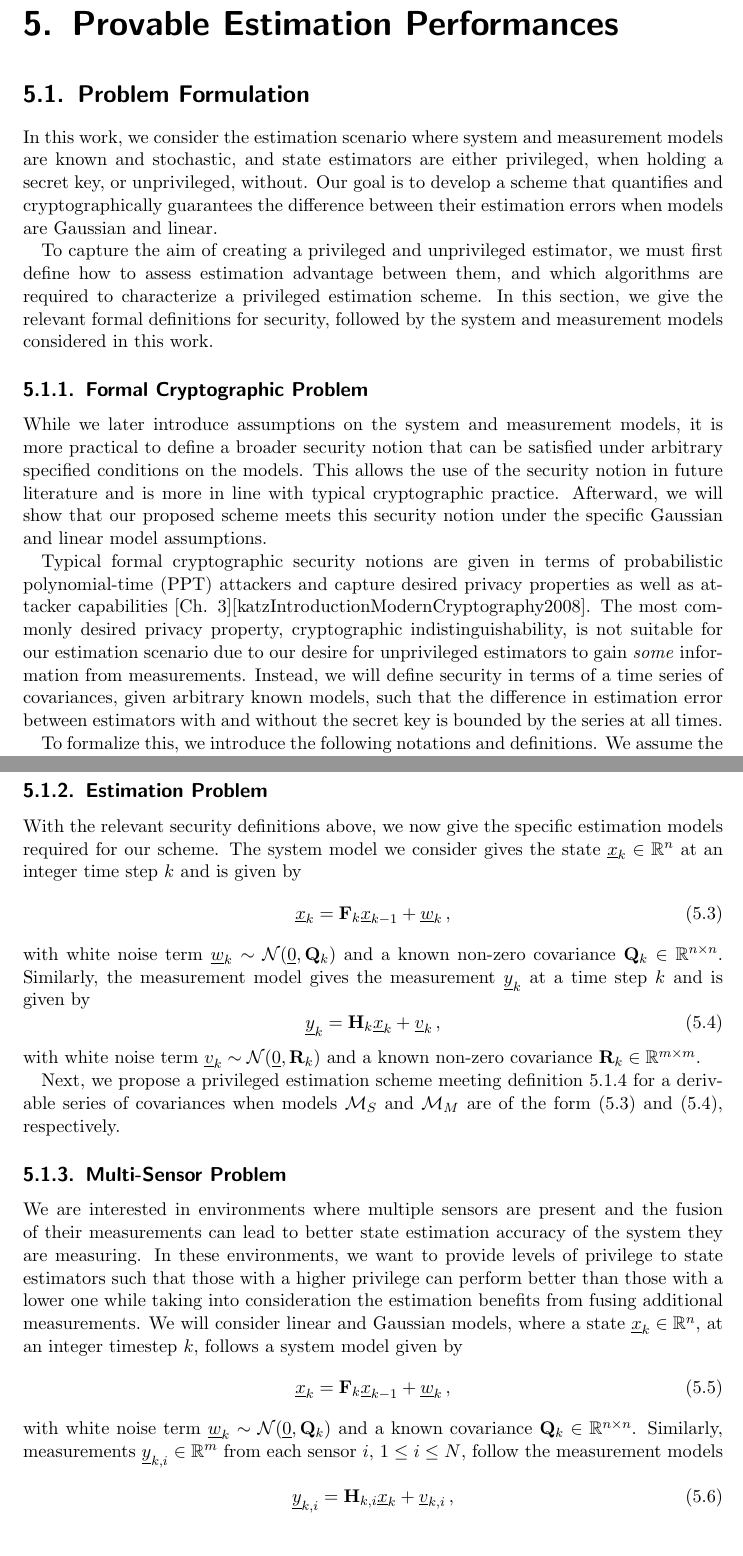
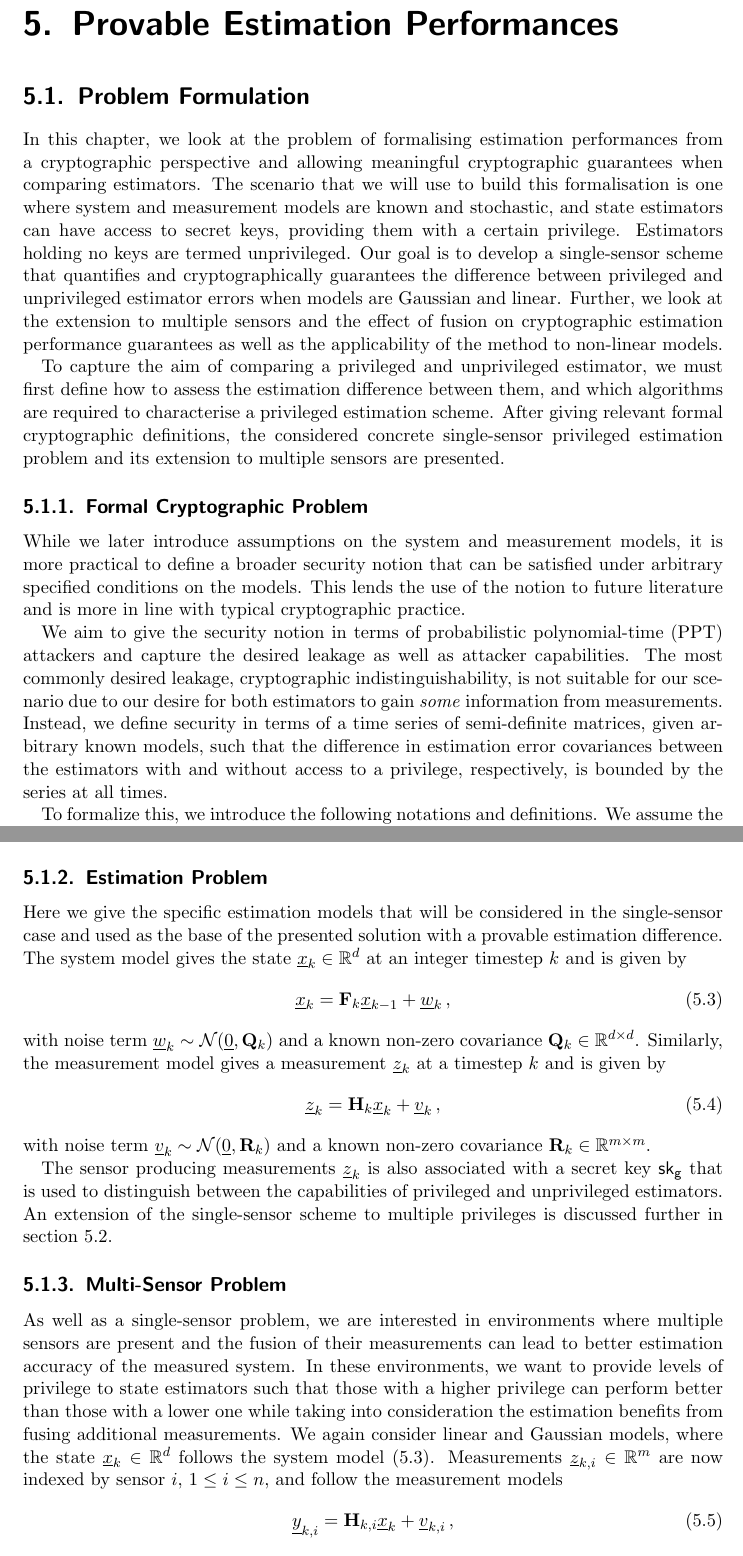
Before and after one commit to omubtcezq/dissertation-marko-ristic, a LaTeX thesis (main.tex, which reads privileged_estimation.tex): two parts of pages 62 and 64 of 94, joined at a grey line, cut so that both start at the same text. Compiled offline with pdfLaTeX.

Commit message:
Start on privileged estimation problem formulation draft

```diff
--- a/privileged_estimation.tex
+++ b/privileged_estimation.tex
@@ -16,9 +16,9 @@
 %
 
 \section{Problem Formulation}\label{sec:priv_estimation:problem}
-In this work, we consider the estimation scenario where system and measurement models are known and stochastic, and state estimators are either privileged, when holding a secret key, or unprivileged, without. Our goal is to develop a scheme that quantifies and cryptographically guarantees the difference between their estimation errors when models are Gaussian and linear.
+In this chapter, we look at the problem of formalising estimation performances from a cryptographic perspective and allowing meaningful cryptographic guarantees when comparing estimators. The scenario that we will use to build this formalisation is one where system and measurement models are known and stochastic, and state estimators can have access to secret keys, providing them with a certain privilege. Estimators holding no keys are termed unprivileged. Our goal is to develop a single-sensor scheme that quantifies and cryptographically guarantees the difference between privileged and unprivileged estimator errors when models are Gaussian and linear. Further, we look at the extension to multiple sensors and the effect of fusion on cryptographic estimation performance guarantees as well as the applicability of the method to non-linear models.
 
-To capture the aim of creating a privileged and unprivileged estimator, we must first define how to assess estimation advantage between them, and which algorithms are required to characterize a privileged estimation scheme. In this section, we give the relevant formal definitions for security, followed by the system and measurement models considered in this work.
+To capture the aim of comparing a privileged and unprivileged estimator, we must first define how to assess the estimation difference between them, and which algorithms are required to characterise a privileged estimation scheme. After giving relevant formal cryptographic definitions, the considered concrete single-sensor privileged estimation problem and its extension to multiple sensors are presented.
 
 %
 %  ######  ########  ##    ## ########  ########  #######     ########  ########   #######  ########
@@ -31,11 +31,11 @@ To capture the aim of creating a privileged and unprivileged estimator, we must
 %
 
 \subsection{Formal Cryptographic Problem}\label{subsec:priv_estimation:crypto_problem}
-While we later introduce assumptions on the system and measurement models, it is more practical to define a broader security notion that can be satisfied under arbitrary specified conditions on the models. This allows the use of the security notion in future literature and is more in line with typical cryptographic practice. Afterward, we will show that our proposed scheme meets this security notion under the specific Gaussian and linear model assumptions.
+While we later introduce assumptions on the system and measurement models, it is more practical to define a broader security notion that can be satisfied under arbitrary specified conditions on the models. This lends the use of the notion to future literature and is more in line with typical cryptographic practice.
 
-Typical formal cryptographic security notions are given in terms of probabilistic polynomial-time (PPT) attackers and capture desired privacy properties as well as attacker capabilities [Ch. 3][katzIntroductionModernCryptography2008]. The most commonly desired privacy property, cryptographic indistinguishability, is not suitable for our estimation scenario due to our desire for unprivileged estimators to gain \textit{some} information from measurements. Instead, we will define security in terms of a time series of covariances, given arbitrary known models, such that the difference in estimation error between estimators with and without the secret key is bounded by the series at all times.
+We aim to give the security notion in terms of probabilistic polynomial-time (PPT) attackers and capture the desired leakage as well as attacker capabilities. The most commonly desired leakage, cryptographic indistinguishability, is not suitable for our scenario due to our desire for both estimators to gain \textit{some} information from measurements. Instead, we define security in terms of a time series of semi-definite matrices, given arbitrary known models, such that the difference in estimation error covariances between the estimators with and without access to a privilege, respectively, is bounded by the series at all times.
 
-To formalize this, we introduce the following notations and definitions. We assume the existence of an arbitrary process (not necessarily Gaussian or linear) following a known system model exactly, with the state at time step $k$ denoted by $\vec{x}_k\in\mathbb{R}^n$ and model parameters $\mathcal{M}_S$. Similarly, we assume the existence of a means of process measurement following a known measurement model exactly, with the measurement at time step $k$ denoted by $\vec{y}_k\in\mathbb{R}^m$ and model parameters $\mathcal{M}_M$. We can now define a relevant scheme.
+To formalize this, we introduce the following notations and definitions. We assume the existence of an arbitrary process (not necessarily Gaussian or linear) following a known system model exactly, with the state at timestep $k$ denoted by $\vec{x}_k\in\mathbb{R}^d$ and model parameters $\mathcal{M}_{\mathsf{S}}$. Similarly, we assume the existence of a means of process measurement following a known measurement model exactly, with the measurement at timestep $k$ denoted by $\vec{z}_k\in\mathbb{R}^m$ and model parameters $\mathcal{M}_{\mathsf{M}}$. We can now define a relevant scheme.
 \begin{definition}
     A \textit{privileged estimation scheme} is a pair of probabilistic algorithms $(\mathsf{Setup},\mathsf{Noise})$, given by
     \begin{description}
@@ -81,38 +81,34 @@ Informally, the above definition states that no estimator that can only access n
 %
 
 \subsection{Estimation Problem}\label{subsec:priv_estimation:estimation_problem}
-With the relevant security definitions above, we now give the specific estimation models required for our scheme. The system model we consider gives the state $\vec{x}_k\in\mathbb{R}^n$ at an integer time step $k$ and is given by
-\begin{equation}\label{eqn:linear_system_model}
+Here we give the specific estimation models that will be considered in the single-sensor case and used as the base of the presented solution with a provable estimation difference. The system model gives the state $\vec{x}_k\in\mathbb{R}^d$ at an integer timestep $k$ and is given by
+\begin{equation}\label{eq:priv_estimation:system_model}
     \vec{x}_k = \mat{F}_k\vec{x}_{k-1} + \vec{w}_k\,,
 \end{equation}
-with white noise term $\vec{w}_k\sim \mathcal{N}(\vec{0}, \mat{Q}_k)$ and a known non-zero covariance $\mat{Q}_k\in \mathbb{R}^{n\times n}$. Similarly, the measurement model gives the measurement $\vec{y}_k$ at a time step $k$ and is given by
-\begin{equation}\label{eqn:linear_measurement_model}
-   \vec{y}_k = \mat{H}_k\vec{x}_k + \vec{v}_k\,,
+with noise term $\vec{w}_k\sim \mathcal{N}(\vec{0}, \mat{Q}_k)$ and a known non-zero covariance $\mat{Q}_k\in \mathbb{R}^{d\times d}$. Similarly, the measurement model gives a measurement $\vec{z}_k$ at a timestep $k$ and is given by
+\begin{equation}\label{eq:priv_estimation:single_sensor_measurement_model}
+    \vec{z}_k = \mat{H}_k\vec{x}_k + \vec{v}_k\,,
 \end{equation}
-with white noise term $\vec{v}_k\sim \mathcal{N}(\vec{0}, \mat{R}_k)$ and a known non-zero covariance $\mat{R}_k\in \mathbb{R}^{m\times m}$.
+with noise term $\vec{v}_k\sim \mathcal{N}(\vec{0}, \mat{R}_k)$ and a known non-zero covariance $\mat{R}_k\in \mathbb{R}^{m\times m}$.
 
-Next, we propose a privileged estimation scheme meeting definition \ref{def:cov_privilege_security_notion} for a derivable series of covariances when models $\mathcal{M}_S$ and $\mathcal{M}_M$ are of the form \eqref{eqn:linear_system_model} and \eqref{eqn:linear_measurement_model}, respectively.
+The sensor producing measurements $\vec{z}_k$ is also associated with a secret key $\mathsf{sk}_{\mathsf{g}}$ that is used to distinguish between the capabilities of privileged and unprivileged estimators. An extension of the single-sensor scheme to multiple privileges is discussed further in section \ref{sec:priv_estimation:privileged_estimation}.
 
 %
-% ##     ## ##     ## ##       ########    ########  ########   #######  ########
-% ###   ### ##     ## ##          ##       ##     ## ##     ## ##     ## ##     ##
-% #### #### ##     ## ##          ##       ##     ## ##     ## ##     ## ##     ##
-% ## ### ## ##     ## ##          ##       ########  ########  ##     ## ########
-% ##     ## ##     ## ##          ##       ##        ##   ##   ##     ## ##     ##
-% ##     ## ##     ## ##          ##       ##        ##    ##  ##     ## ##     ##
-% ##     ##  #######  ########    ##       ##        ##     ##  #######  ########
+% ######## ##     ##  ######     ########  ########   #######  ########
+% ##       ##     ## ##    ##    ##     ## ##     ## ##     ## ##     ##
+% ##       ##     ## ##          ##     ## ##     ## ##     ## ##     ##
+% ######   ##     ##  ######     ########  ########  ##     ## ########
+% ##       ##     ##       ##    ##        ##   ##   ##     ## ##     ##
+% ##       ##     ## ##    ##    ##        ##    ##  ##     ## ##     ##
+% ##        #######   ######     ##        ##     ##  #######  ########
 %
 
 \subsection{Multi-Sensor Problem}\label{subsec:priv_estimation:fusion_problem}
-We are interested in environments where multiple sensors are present and the fusion of their measurements can lead to better state estimation accuracy of the system they are measuring. In these environments, we want to provide levels of privilege to state estimators such that those with a higher privilege can perform better than those with a lower one while taking into consideration the estimation benefits from fusing additional measurements. We will consider linear and Gaussian models, where a state $\vec{x}_k \in \mathbb{R}^n$, at an integer timestep $k$, follows a system model given by
-\begin{equation}\label{eqn:system_model_priv}
-  \vec{x}_k = \mat{F}_k \vec{x}_{k-1} + \vec{w}_k\,,
-\end{equation}
-with white noise term $\vec{w}_k \sim \mathcal{N}(\vec{0},\mat{Q}_k)$ and a known covariance $\mat{Q}_k \in \mathbb{R}^{n \times n}$. Similarly, measurements $\vec{y}_{k,i} \in \mathbb{R}^m$ from each sensor $i$, $1\leq i\leq N$, follow the measurement models
-\begin{equation}\label{eqn:measurement_models}
+As well as a single-sensor problem, we are interested in environments where multiple sensors are present and the fusion of their measurements can lead to better estimation accuracy of the measured system. In these environments, we want to provide levels of privilege to state estimators such that those with a higher privilege can perform better than those with a lower one while taking into consideration the estimation benefits from fusing additional measurements. We again consider linear and Gaussian models, where the state $\vec{x}_k \in \mathbb{R}^d$ follows the system model \eqref{eq:priv_estimation:system_model}. Measurements $\vec{z}_{k,i} \in \mathbb{R}^m$ are now indexed by sensor $i$, $1\leq i\leq n$, and follow the measurement models
+\begin{equation}\label{eq:priv_estimation:multi_sensor_measurement_models}
     \vec{y}_{k,i} = \mat{H}_{k,i} \vec{x}_k + \vec{v}_{k,i}\,,
 \end{equation}
-with white noise term $\vec{v}_{k,i} \sim \mathcal{N}(\vec{0},\mat{R}_{k,i})$ and a known covariance $\mat{R}_{k,i} \in \mathbb{R}^{m \times m}$. In addition to these models, we assume that all sensors $i$ are synchronised in timesteps $k$ to simplify later cryptographic evaluation.
+with white noise term $\vec{v}_{k,i} \sim \mathcal{N}(\vec{0},\mat{R}_{k,i})$ and covariances $\mat{R}_{k,i} \in \mathbb{R}^{m \times m}$ are known. In addition to these models, we assume that all sensors $i$ are synchronised in timesteps $k$ to simplify later cryptographic evaluation.
 
 Each of the sensors also holds a secret key $\mathsf{sk}_i$, which can be made available to estimators of appropriate privilege. The privileges that we consider, in terms of access to keys and measurements, will be defined by sequential sensors. That is, in the presence of $N$ sensors, we consider exactly $N$ possible privilege levels, where each privilege $p>0$ corresponds to holding the sequential secret keys $\mathsf{sk}_j$, $1\leq j \leq p$, while being unprivileged, $p=0$, corresponds to holding none. We assume that estimators have access to all ``privileged measurements'', those from sensors whose keys they hold, and can additionally fuse ``unprivileged measurements'' from those whose keys they do not hold. To simplify notation, we will consider access to unprivileged measurements to be sequential as well, and can therefore capture their capabilities by letting $\mathsf{e}^{[p,q]}$ denote an estimator with privilege $p$ and access to measurements from $q\geq p$ sensors $i$, $1\leq i \leq q$.
 
```
Also changed, not shown: main.pdf, privileged_estimation.tex (33 more changed lines). Lines whose indentation alone changed are shown as unchanged.
